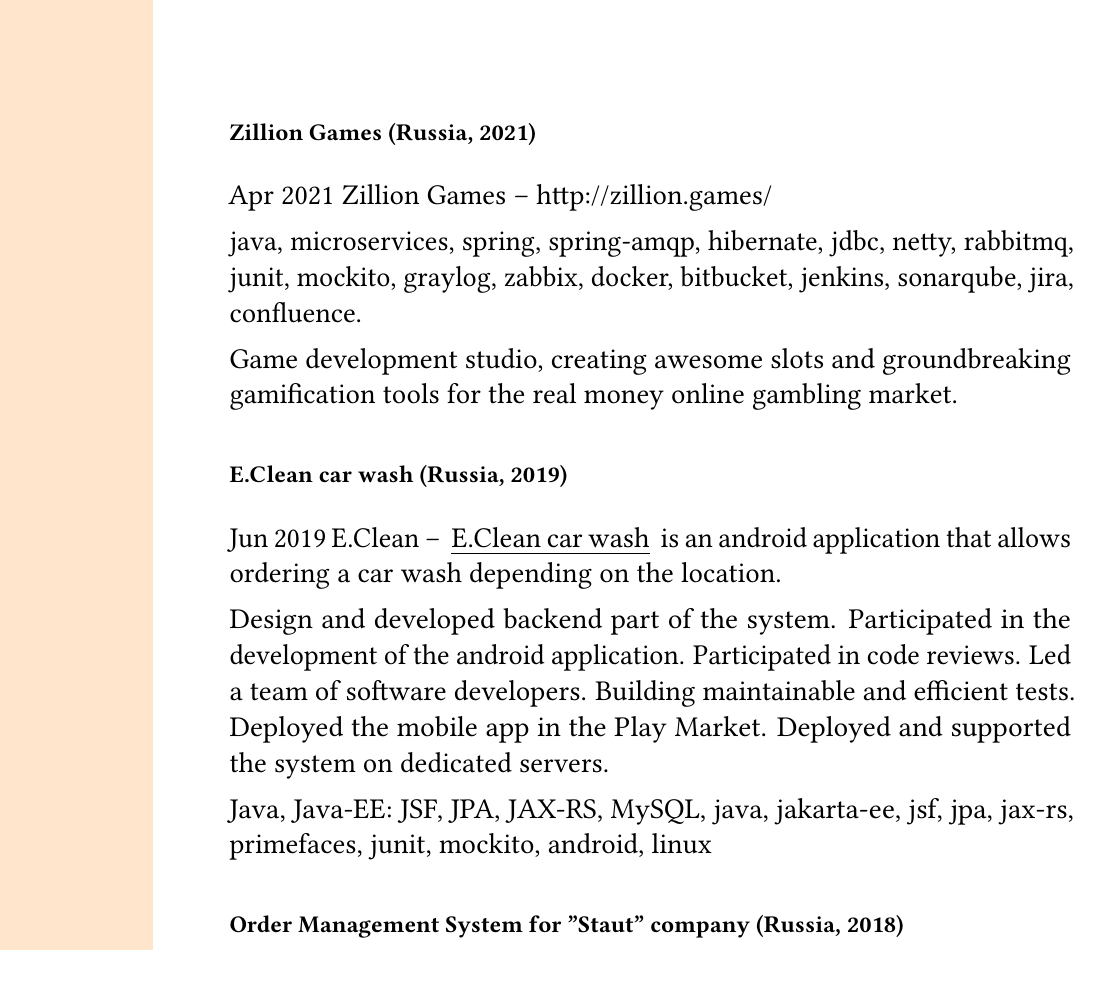
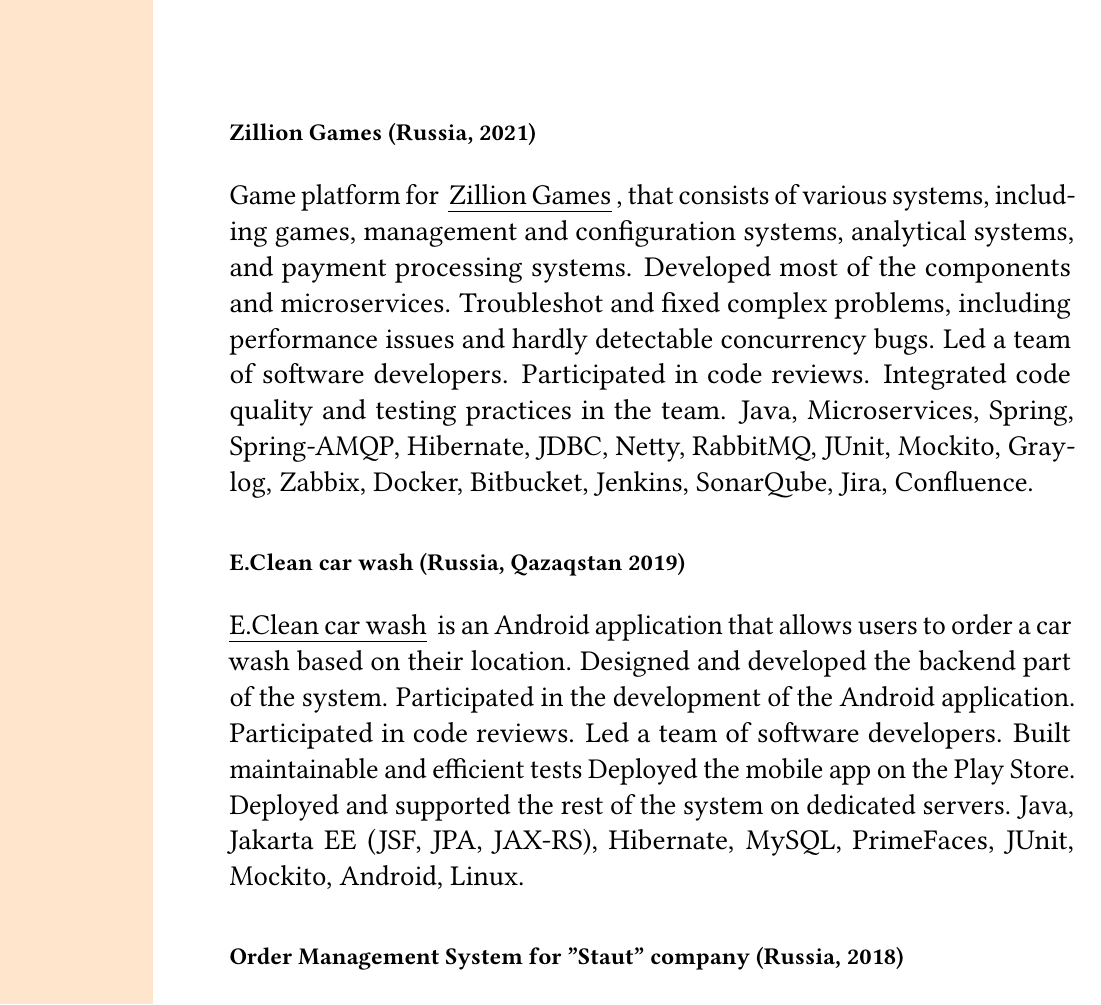
Before and after one commit to volodya-lombrozo/volodya.lombrozo.github.io, a LaTeX CV (_cv/cv-long.tex): part of page 3 of 5, cut so that both start at the same text. Compiled offline with pdfLaTeX.

Commit message:
chore: fixed grammar in several cv points

```diff
--- a/_cv/cv-long.tex
+++ b/_cv/cv-long.tex
@@ -76,37 +76,31 @@
     Todo.
 
     \subsubsection*{Zillion Games (Russia, 2021)}
+    Game platform for \href{http://zillion.games/}{Zillion Games}, that consists of various systems, including games,
+    management and configuration systems, analytical systems, and payment processing systems.
+    Developed most of the components and microservices.
+    Troubleshot and fixed complex problems, including performance issues and hardly detectable concurrency bugs.
+    Led a team of software developers.
+    Participated in code reviews.
+    Integrated code quality and testing practices in the team.
+    Java, Microservices, Spring, Spring-AMQP, Hibernate, JDBC, Netty, RabbitMQ, JUnit, Mockito, Graylog, Zabbix, Docker,
+    Bitbucket, Jenkins, SonarQube, Jira, Confluence.
 
-    Apr 2021 Zillion Games – http://zillion.games/
-
-    java, microservices, spring, spring‐amqp, hibernate, jdbc, netty, rabbitmq, junit, mockito, graylog, zabbix, docker,
-    bitbucket, jenkins, sonarqube, jira, confluence.
-
-    Game development studio, creating awesome slots and groundbreaking gamification tools for the real money online
-    gambling market.
-
-    \subsubsection*{E.Clean car wash (Russia, 2019)}
-    Jun 2019 E.Clean –
-    \href{https://play.google.com/store/apps/details?id=com.altinntech.eclean}{E.Clean car wash} is an android
-    application that allows ordering a car wash depending on the location.
-
-    Design and developed backend part of the system.
-    Participated in the development of the android application.
+    \subsubsection*{E.Clean car wash (Russia, Qazaqstan 2019)}
+    \href{https://play.google.com/store/apps/details?id=com.altinntech.eclean}{E.Clean car wash} is an Android application
+    that allows users to order a car wash based on their location.
+    Designed and developed the backend part of the system.
+    Participated in the development of the Android application.
     Participated in code reviews.
     Led a team of software developers.
-    Building maintainable and efficient tests.
-    Deployed the mobile app in the Play Market.
-    Deployed and supported the system on dedicated servers.
-
-    Java, Java‐EE: JSF, JPA, JAX‐RS, MySQL, java, jakarta‐ee, jsf, jpa, jax‐rs, primefaces, junit, mockito,
-    android, linux
-
+    Built maintainable and efficient tests
+    Deployed the mobile app on the Play Store.
+    Deployed and supported the rest of the system on dedicated servers.
+    Java, Jakarta EE (JSF, JPA, JAX-RS), Hibernate, MySQL, PrimeFaces, JUnit, Mockito, Android, Linux.
 
     \subsubsection*{Order Management System for "Staut" company (Russia, 2018)}
-
     The system manages the procurement of necessary components and equipment,
     allowing for managing lists of components and creating purchase orders in various formats.
-
     Designed and developed backend and frontend components of the system.
     Built a maintainable and efficient suite of tests.
     Participated in code reviews.
```
Also changed, not shown: _cv/cv-long.tex (2 more changed lines).
